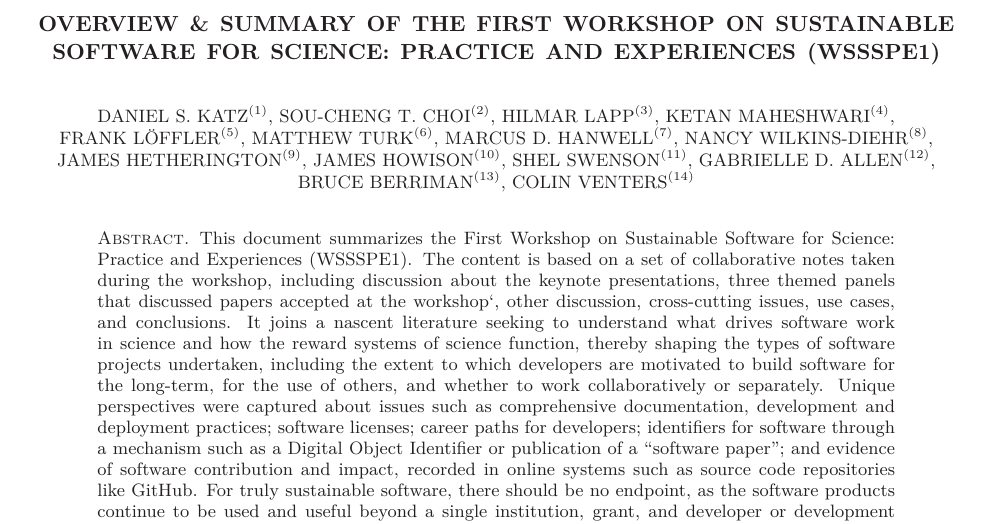
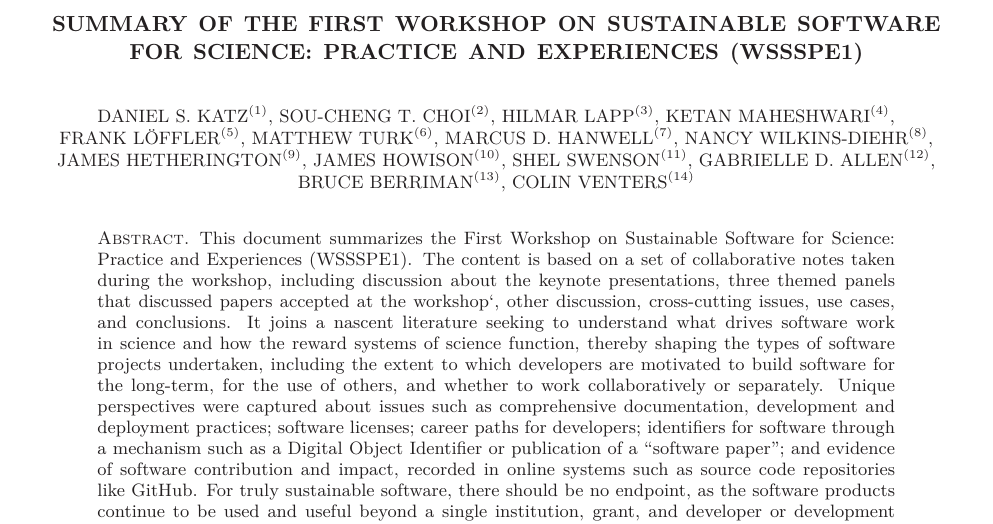
Before and after one commit to WSSSPE/meetings, a LaTeX paper (WSSSPE1_report/WSSSPE1_summary_report.tex): part of page 1 of 32, cut so that both start at the same text. Compiled offline with LaTeX, dvips and Ghostscript.

Commit message:
Shorten title.

```diff
--- a/WSSSPE1_report/WSSSPE1_summary_report.tex
+++ b/WSSSPE1_report/WSSSPE1_summary_report.tex
@@ -63,7 +63,7 @@
 
 \begin{document}
 
-\title[]{Overview \& Summary of the First Workshop on Sustainable Software for Science: Practice and Experiences (WSSSPE1)}
+\title[]{Summary of the First Workshop on Sustainable Software for Science: Practice and Experiences (WSSSPE1)}
 %\note{\scriptsize Authors, please add/check middle initials and affiliations}
 
 \author{Daniel~S.~Katz$^{(1)}$,
```
